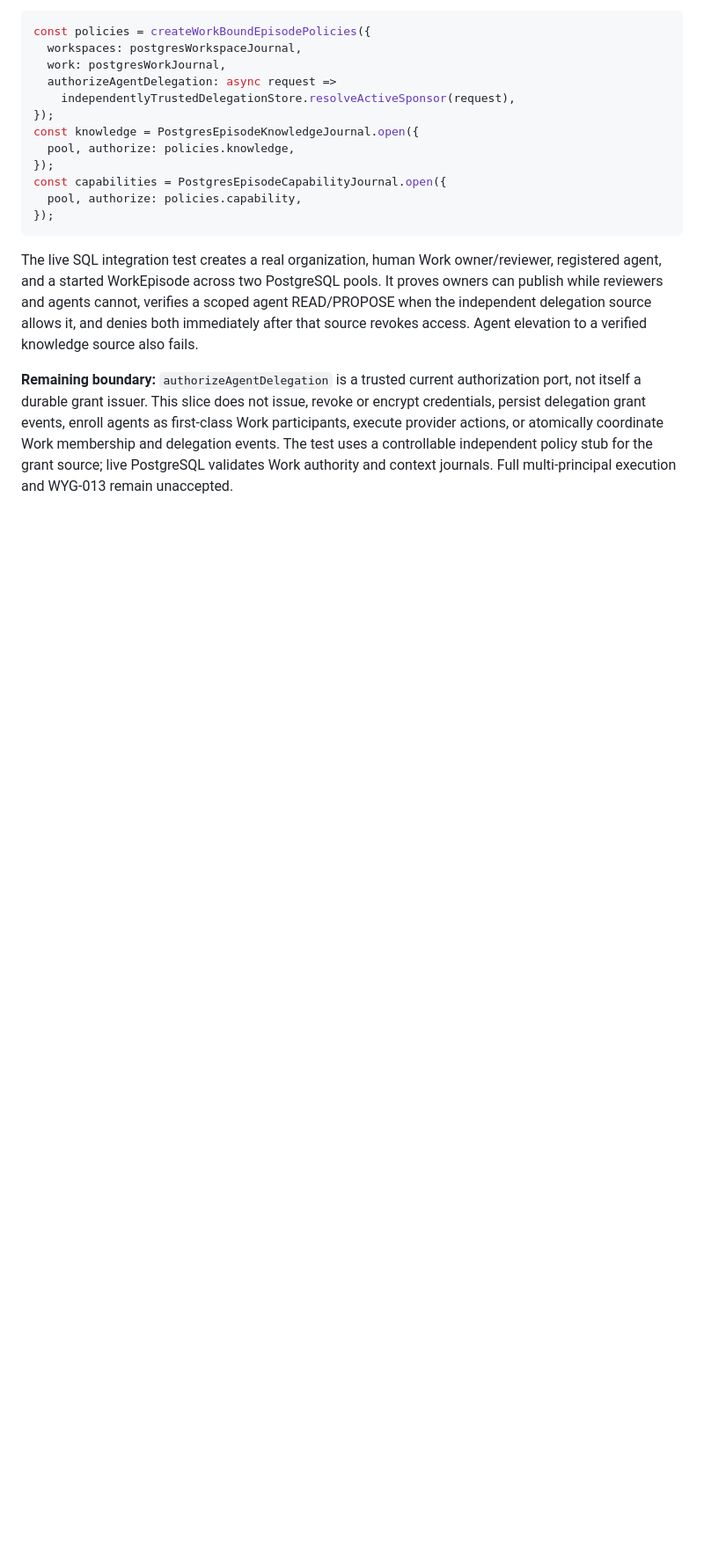
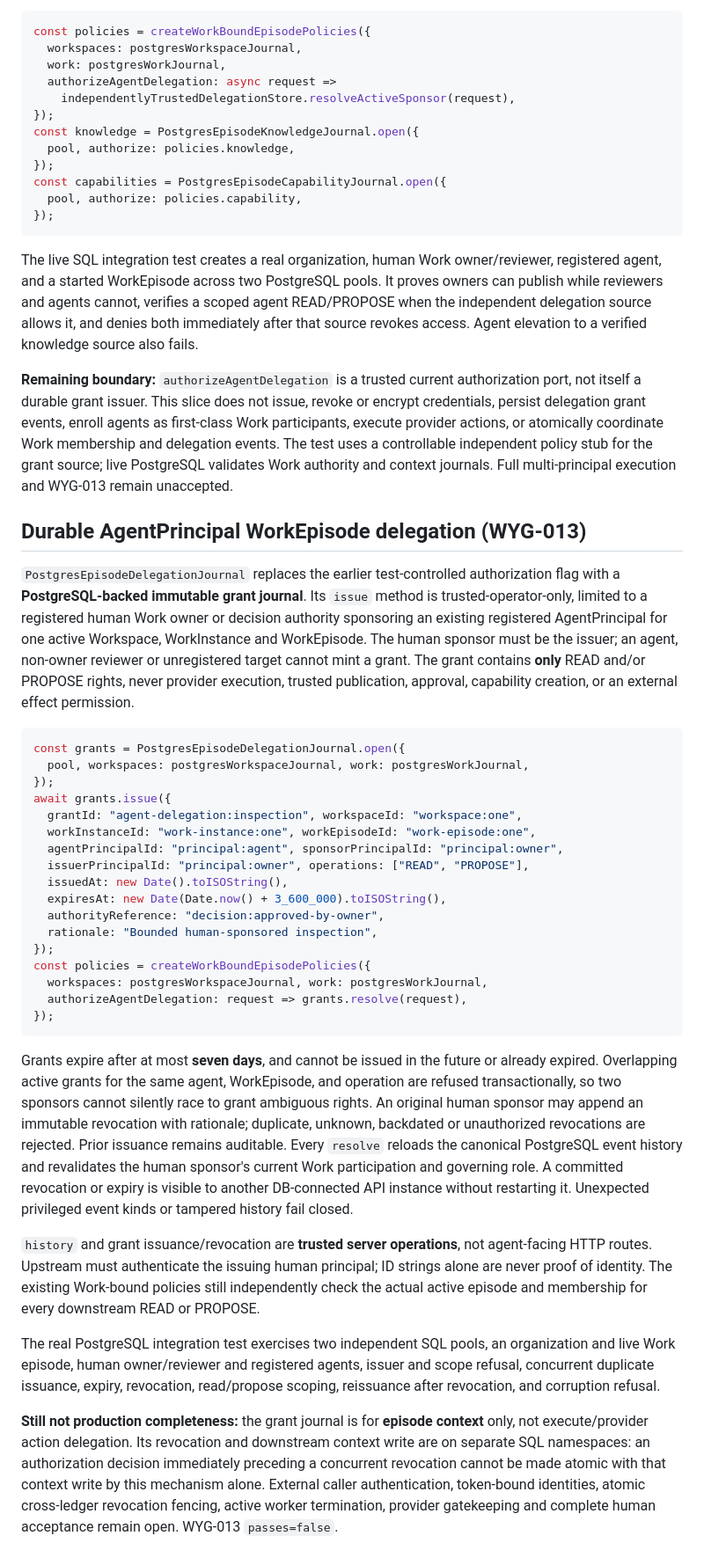
Before and after one commit to FPC-effortless/Woyengi, a Markdown page: services/episode-context/README.md, the part around the change. Shown at 88% size. Drawn GitHub-style; blank space fills up the shorter version.

Commit message:
docs(WYG-013): bound, revocable, durable agent-context grants and explicit atomicity limits

````diff
--- a/services/episode-context/README.md
+++ b/services/episode-context/README.md
@@ -168,3 +168,69 @@ actions, or atomically coordinate Work membership and delegation events.
 The test uses a controllable independent policy stub for the grant
 source; live PostgreSQL validates Work authority and context journals.
 Full multi-principal execution and WYG-013 remain unaccepted.
+
+## Durable AgentPrincipal WorkEpisode delegation (WYG-013)
+
+`PostgresEpisodeDelegationJournal` replaces the earlier test-controlled
+authorization flag with a **PostgreSQL-backed immutable grant journal**.
+Its `issue` method is trusted-operator-only, limited to a registered
+human Work owner or decision authority sponsoring an existing registered
+AgentPrincipal for one active Workspace, WorkInstance and WorkEpisode.
+The human sponsor must be the issuer; an agent, non-owner reviewer or
+unregistered target cannot mint a grant. The grant contains **only** READ
+and/or PROPOSE rights, never provider execution, trusted publication,
+approval, capability creation, or an external effect permission.
+
+```ts
+const grants = PostgresEpisodeDelegationJournal.open({
+  pool, workspaces: postgresWorkspaceJournal, work: postgresWorkJournal,
+});
+await grants.issue({
+  grantId: "agent-delegation:inspection", workspaceId: "workspace:one",
+  workInstanceId: "work-instance:one", workEpisodeId: "work-episode:one",
+  agentPrincipalId: "principal:agent", sponsorPrincipalId: "principal:owner",
+  issuerPrincipalId: "principal:owner", operations: ["READ", "PROPOSE"],
+  issuedAt: new Date().toISOString(),
+  expiresAt: new Date(Date.now() + 3_600_000).toISOString(),
+  authorityReference: "decision:approved-by-owner",
+  rationale: "Bounded human-sponsored inspection",
+});
+const policies = createWorkBoundEpisodePolicies({
+  workspaces: postgresWorkspaceJournal, work: postgresWorkJournal,
+  authorizeAgentDelegation: request => grants.resolve(request),
+});
+```
+
+Grants expire after at most **seven days**, and cannot be issued in the
+future or already expired. Overlapping active grants for the same agent,
+WorkEpisode, and operation are refused transactionally, so two sponsors
+cannot silently race to grant ambiguous rights. An original human sponsor
+may append an immutable revocation with rationale; duplicate, unknown,
+backdated or unauthorized revocations are rejected. Prior issuance remains
+auditable. Every `resolve` reloads the canonical PostgreSQL event history
+and revalidates the human sponsor's current Work participation and governing
+role. A committed revocation or expiry is visible to another DB-connected
+API instance without restarting it. Unexpected privileged event kinds or
+tampered history fail closed.
+
+`history` and grant issuance/revocation are **trusted server operations**,
+not agent-facing HTTP routes. Upstream must authenticate the issuing
+human principal; ID strings alone are never proof of identity. The
+existing Work-bound policies still independently check the actual active
+episode and membership for every downstream READ or PROPOSE.
+
+The real PostgreSQL integration test exercises two independent SQL pools,
+an organization and live Work episode, human owner/reviewer and registered
+agents, issuer and scope refusal, concurrent duplicate issuance, expiry,
+revocation, read/propose scoping, reissuance after revocation, and
+corruption refusal.
+
+**Still not production completeness:** the grant journal is for
+**episode context** only, not execute/provider action delegation. Its
+revocation and downstream context write are on separate SQL namespaces:
+an authorization decision immediately preceding a concurrent revocation
+cannot be made atomic with that context write by this mechanism alone.
+External caller authentication, token-bound identities, atomic
+cross-ledger revocation fencing, active worker termination, provider
+gatekeeping and complete human acceptance remain open. WYG-013
+`passes=false`.
````
